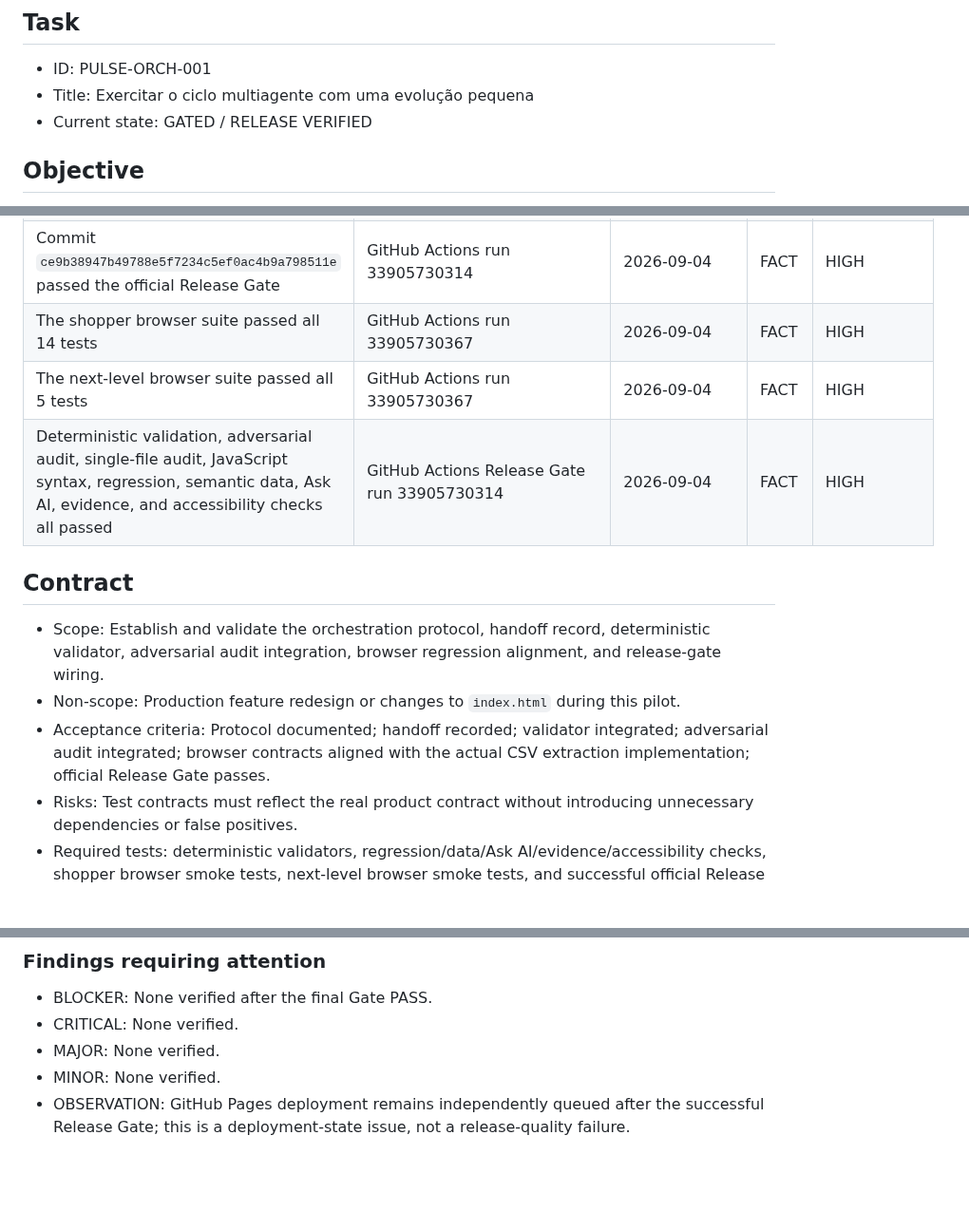
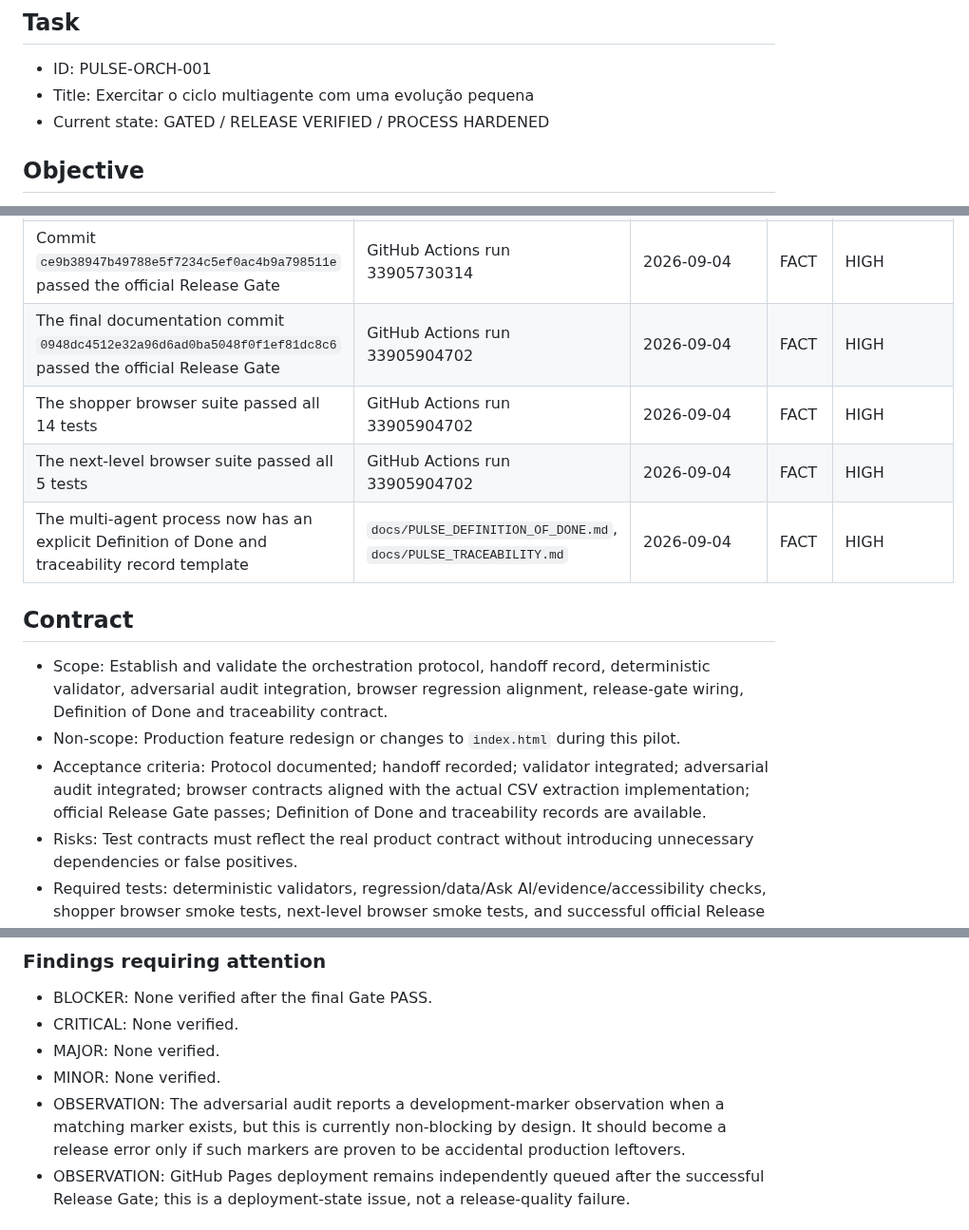
Before and after one commit to PauloRafaeldeMouraPaes/shopplosion-pulse, a Markdown page: docs/PULSE_AGENT_HANDOFF.md, 3 parts joined by grey strips. Shown at 95% size. GitHub-like rendering; blank space fills up the shorter version.

Commit message:
docs: connect Pulse handoff to definition of done

```diff
--- a/docs/PULSE_AGENT_HANDOFF.md
+++ b/docs/PULSE_AGENT_HANDOFF.md
@@ -4,7 +4,7 @@
 
 - ID: PULSE-ORCH-001
 - Title: Exercitar o ciclo multiagente com uma evolução pequena
-- Current state: GATED / RELEASE VERIFIED
+- Current state: GATED / RELEASE VERIFIED / PROCESS HARDENED
 
 ## Objective
 
@@ -18,15 +18,16 @@
 | The orchestrator protocol defines the lifecycle and release authority | `PULSE_ORCHESTRATOR_PROTOCOL.md` | 2026-09-04 | FACT | HIGH |
 | The consolidated Release Gate contains artifact, protocol, adversarial, regression, evidence, accessibility, and browser checks | `.github/workflows/deploy-pages.yml` | 2026-09-04 | FACT | HIGH |
 | Commit `ce9b38947b49788e5f7234c5ef0ac4b9a798511e` passed the official Release Gate | GitHub Actions run 33905730314 | 2026-09-04 | FACT | HIGH |
-| The shopper browser suite passed all 14 tests | GitHub Actions run 33905730367 | 2026-09-04 | FACT | HIGH |
-| The next-level browser suite passed all 5 tests | GitHub Actions run 33905730367 | 2026-09-04 | FACT | HIGH |
-| Deterministic validation, adversarial audit, single-file audit, JavaScript syntax, regression, semantic data, Ask AI, evidence, and accessibility checks all passed | GitHub Actions Release Gate run 33905730314 | 2026-09-04 | FACT | HIGH |
+| The final documentation commit `0948dc4512e32a96d6ad0ba5048f0f1ef81dc8c6` passed the official Release Gate | GitHub Actions run 33905904702 | 2026-09-04 | FACT | HIGH |
+| The shopper browser suite passed all 14 tests | GitHub Actions run 33905904702 | 2026-09-04 | FACT | HIGH |
+| The next-level browser suite passed all 5 tests | GitHub Actions run 33905904702 | 2026-09-04 | FACT | HIGH |
+| The multi-agent process now has an explicit Definition of Done and traceability record template | `docs/PULSE_DEFINITION_OF_DONE.md`, `docs/PULSE_TRACEABILITY.md` | 2026-09-04 | FACT | HIGH |
 
 ## Contract
 
-- Scope: Establish and validate the orchestration protocol, handoff record, deterministic validator, adversarial audit integration, browser regression alignment, and release-gate wiring.
+- Scope: Establish and validate the orchestration protocol, handoff record, deterministic validator, adversarial audit integration, browser regression alignment, release-gate wiring, Definition of Done and traceability contract.
 - Non-scope: Production feature redesign or changes to `index.html` during this pilot.
-- Acceptance criteria: Protocol documented; handoff recorded; validator integrated; adversarial audit integrated; browser contracts aligned with the actual CSV extraction implementation; official Release Gate passes.
+- Acceptance criteria: Protocol documented; handoff recorded; validator integrated; adversarial audit integrated; browser contracts aligned with the actual CSV extraction implementation; official Release Gate passes; Definition of Done and traceability records are available.
 - Risks: Test contracts must reflect the real product contract without introducing unnecessary dependencies or false positives.
 - Required tests: deterministic validators, regression/data/Ask AI/evidence/accessibility checks, shopper browser smoke tests, next-level browser smoke tests, and successful official Release Gate execution.
 
@@ -81,6 +88,7 @@ Role: Deterministic Gates / Adversarial Reviewer
 - CRITICAL: None verified.
 - MAJOR: None verified.
 - MINOR: None verified.
+- OBSERVATION: The adversarial audit reports a development-marker observation when a matching marker exists, but this is currently non-blocking by design. It should become a release error only if such markers are proven to be accidental production leftovers.
 - OBSERVATION: GitHub Pages deployment remains independently queued after the successful Release Gate; this is a deployment-state issue, not a release-quality failure.
 
 ## Release decision
```
Also changed, not shown: other parts of docs/PULSE_AGENT_HANDOFF.md (+7 -0 lines).
